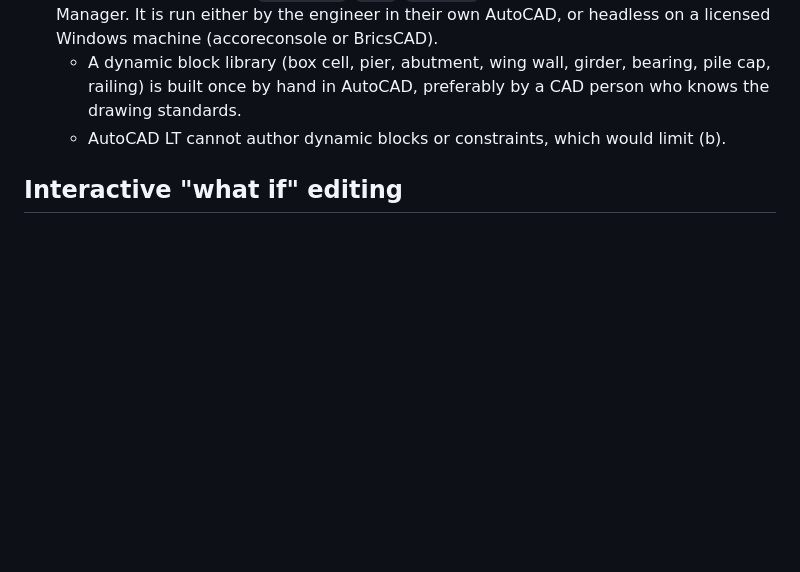
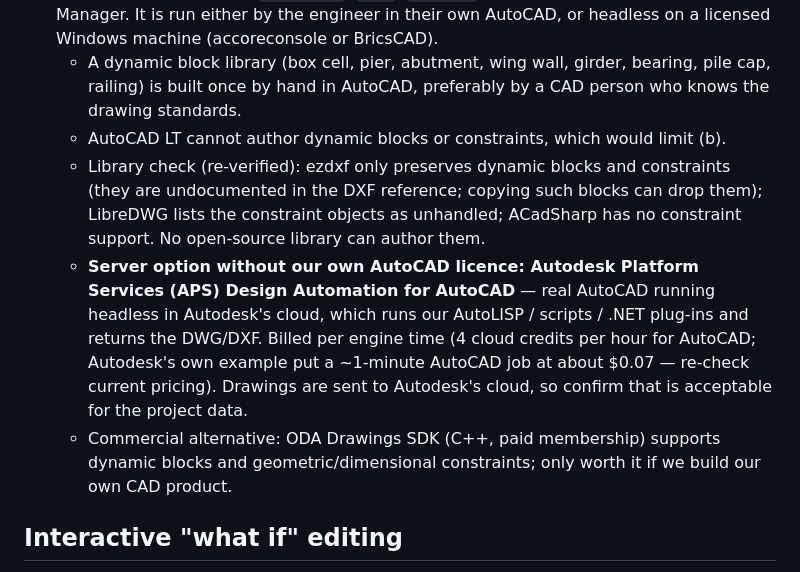
Before and after one commit to ankursingh0604/Fine-Tuning, a Markdown page: docs/GAD_PLAN.md, the part around the change. GitHub-like rendering; blank space fills up the shorter version.

Commit message:
GAD plan: re-checked CAD libraries; add APS Design Automation and ODA options
Co-Authored-By: Claude Opus 5.5 <noreply@anthropic.com>

```diff
--- a/docs/GAD_PLAN.md
+++ b/docs/GAD_PLAN.md
@@ -36,6 +36,9 @@ The same parameter set answers questions about the GAD, so querying and DXF outp
 - **(b) AutoCAD constraints and dynamic blocks inside the file.** No open-source library writes these, so AutoCAD (or BricsCAD) has to build them. We generate an AutoLISP script that inserts dynamic blocks, adds geometric constraints, named dimensional constraints (`clear_span`, `wall`, `top_slab`, ...) and formulas in the Parameters Manager. It is run either by the engineer in their own AutoCAD, or headless on a licensed Windows machine (accoreconsole or BricsCAD).
   - A dynamic block library (box cell, pier, abutment, wing wall, girder, bearing, pile cap, railing) is built once by hand in AutoCAD, preferably by a CAD person who knows the drawing standards.
   - AutoCAD LT cannot author dynamic blocks or constraints, which would limit (b).
+  - Library check (re-verified): ezdxf only preserves dynamic blocks and constraints (they are undocumented in the DXF reference; copying such blocks can drop them); LibreDWG lists the constraint objects as unhandled; ACadSharp has no constraint support. No open-source library can author them.
+  - **Server option without our own AutoCAD licence: Autodesk Platform Services (APS) Design Automation for AutoCAD** — real AutoCAD running headless in Autodesk's cloud, which runs our AutoLISP / scripts / .NET plug-ins and returns the DWG/DXF. Billed per engine time (4 cloud credits per hour for AutoCAD; Autodesk's own example put a ~1-minute AutoCAD job at about $0.07 — re-check current pricing). Drawings are sent to Autodesk's cloud, so confirm that is acceptable for the project data.
+  - Commercial alternative: ODA Drawings SDK (C++, paid membership) supports dynamic blocks and geometric/dimensional constraints; only worth it if we build our own CAD product.
 
 ## Interactive "what if" editing
 
```
